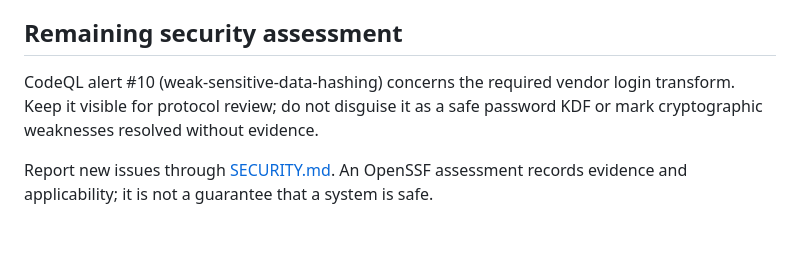
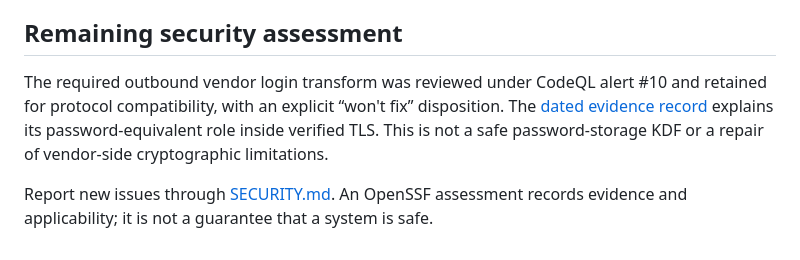
Before and after one commit to ha-homelab/ha-desloc, a Markdown page: docs/security-design.md, the part around the change. GitHub-like rendering.

```diff
--- a/docs/security-design.md
+++ b/docs/security-design.md
@@ -65,7 +65,11 @@ upstream service, hardware model or production deployment.
 
 ## Remaining security assessment
 
-CodeQL alert #10 (weak-sensitive-data-hashing) concerns the required vendor login transform. Keep it visible for protocol review; do not disguise it as a safe password KDF or mark cryptographic weaknesses resolved without evidence.
+The required outbound vendor login transform was reviewed under CodeQL alert #10
+and retained for protocol compatibility, with an explicit “won't fix” disposition.
+The [dated evidence record](openssf-evidence.md#unresolved-criteria-and-applicability)
+explains its password-equivalent role inside verified TLS. This is not a safe
+password-storage KDF or a repair of vendor-side cryptographic limitations.
 
 Report new issues through [SECURITY.md](../SECURITY.md). An OpenSSF assessment
 records evidence and applicability; it is not a guarantee that a system is safe.
```
Also changed, not shown: docs/openssf-evidence.md (+14 -5 lines).
